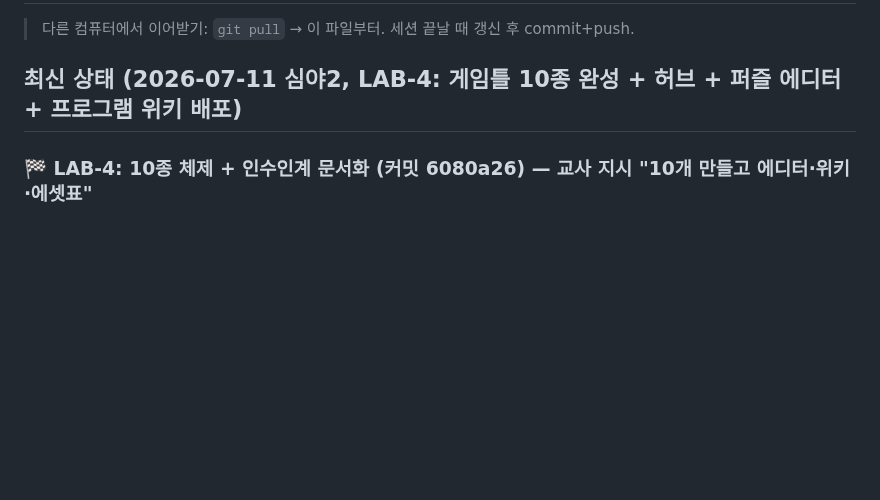
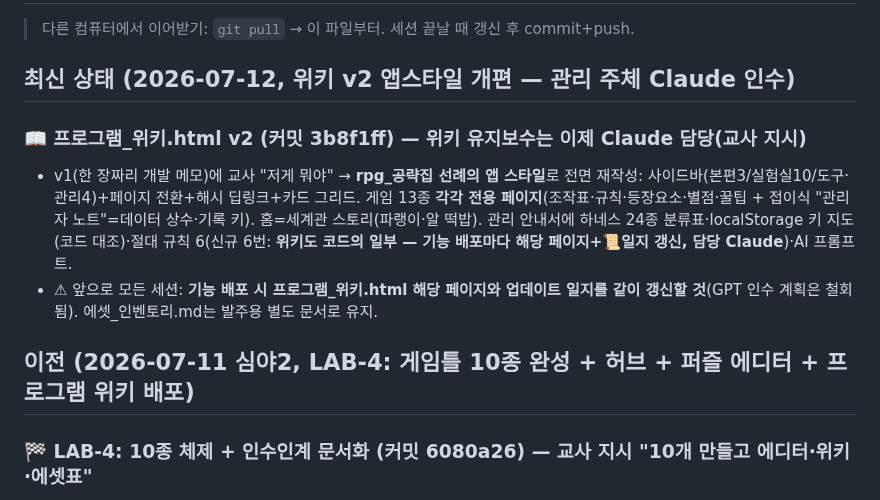
Before and after one commit to chang333787-boop/star-arena, a Markdown page: 작업현황_HANDOFF.md, the part around the change. Rendered like a GitHub page; blank space fills up the shorter version.

Commit message:
핸드오프 갱신 — 위키 v2 인수(3b8f1ff), 배포마다 위키 갱신 규칙
Co-Authored-By: Claude Fable 5 <noreply@anthropic.com>

```diff
--- a/작업현황_HANDOFF.md
+++ b/작업현황_HANDOFF.md
@@ -2,7 +2,13 @@
 
 > 다른 컴퓨터에서 이어받기: `git pull` → 이 파일부터. 세션 끝날 때 갱신 후 commit+push.
 
-## 최신 상태 (2026-07-11 심야2, LAB-4: 게임틀 10종 완성 + 허브 + 퍼즐 에디터 + 프로그램 위키 배포)
+## 최신 상태 (2026-07-12, 위키 v2 앱스타일 개편 — 관리 주체 Claude 인수)
+
+### 📖 프로그램_위키.html v2 (커밋 3b8f1ff) — **위키 유지보수는 이제 Claude 담당(교사 지시)**
+- v1(한 장짜리 개발 메모)에 교사 "저게 뭐야" → **rpg_공략집 선례의 앱 스타일**로 전면 재작성: 사이드바(본편3/실험실10/도구·관리4)+페이지 전환+해시 딥링크+카드 그리드. 게임 13종 **각각 전용 페이지**(조작표·규칙·등장요소·별점·꿀팁 + 접이식 "관리자 노트"=데이터 상수·기록 키). 홈=세계관 스토리(파랭이·알 떡밥). 관리 안내서에 하네스 24종 분류표·localStorage 키 지도(코드 대조)·절대 규칙 6(신규 6번: **위키도 코드의 일부 — 기능 배포마다 해당 페이지+📜일지 갱신, 담당 Claude**)·AI 프롬프트.
+- ⚠ 앞으로 모든 세션: **기능 배포 시 프로그램_위키.html 해당 페이지와 업데이트 일지를 같이 갱신할 것**(GPT 인수 계획은 철회됨). 에셋_인벤토리.md는 발주용 별도 문서로 유지.
+
+## 이전 (2026-07-11 심야2, LAB-4: 게임틀 10종 완성 + 허브 + 퍼즐 에디터 + 프로그램 위키 배포)
 
 ### 🏁 LAB-4: 10종 체제 + 인수인계 문서화 (커밋 6080a26) — 교사 지시 "10개 만들고 에디터·위키·에셋표"
 - **신규 4종**: ⑦🏃러너(2단점프·슬라이드, 유령 부양 74→40px 픽스—서있는 키 62px보다 높아 슬라이드 무의미했음) ⑧🧱벽돌깨기(3스테이지·파워업 3종) ⑨🐍별꼬리(황금별 5개마다) ⑩⚫오델로(AI: 모서리+100/변+8/X칸-12). **실험 총 10종**(+본편 3 = 13종).
```
